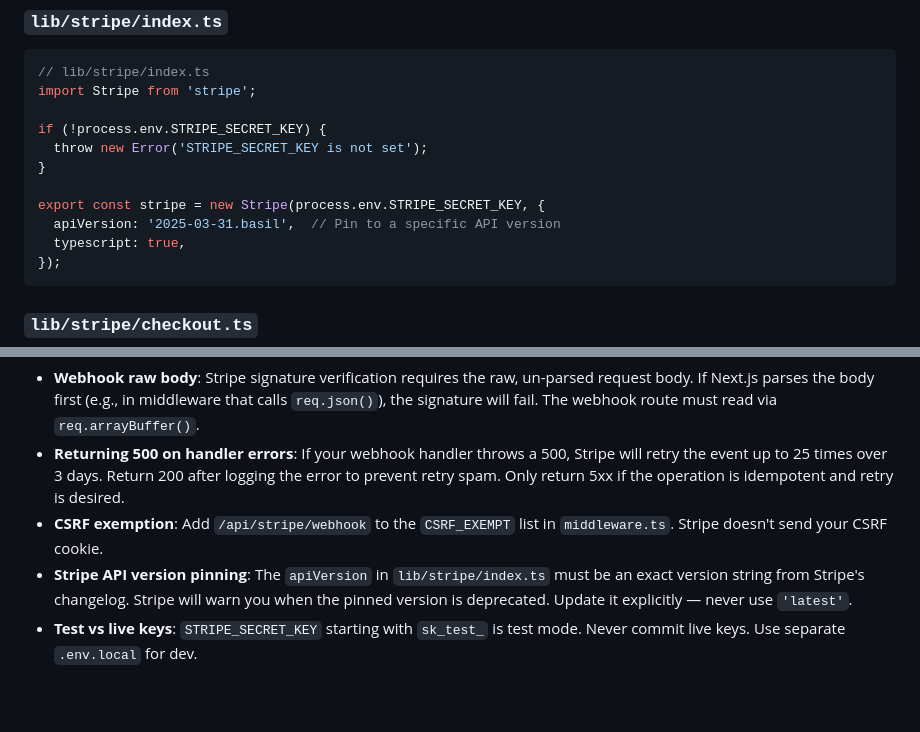
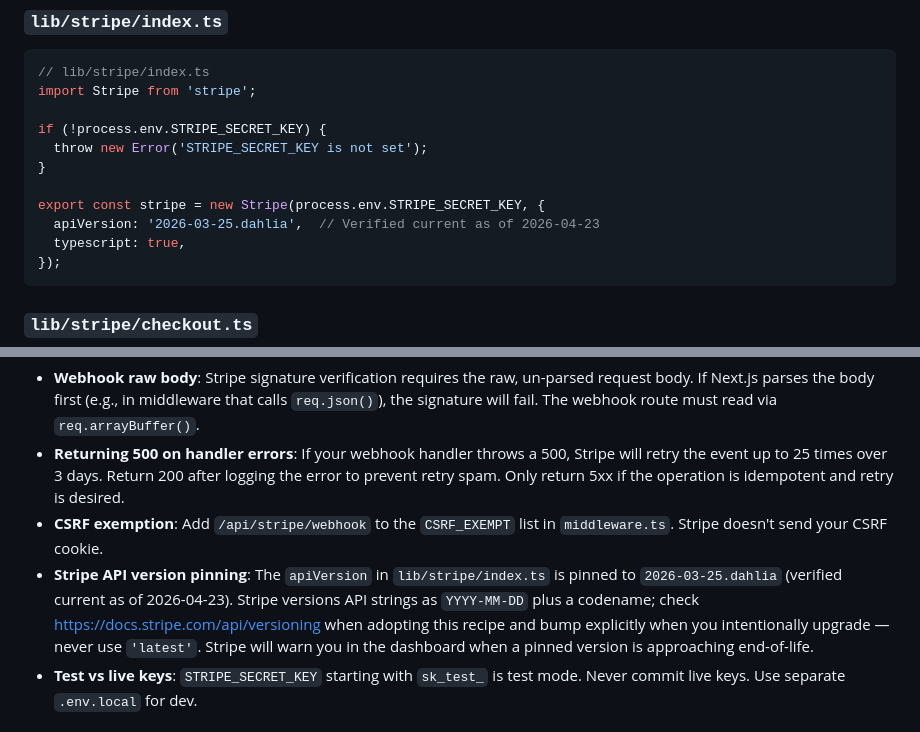
Before and after one commit to dennisonbertram/nextjs-claw, a Markdown page: docs/stack/12-payments.md, 2 parts joined by grey strips. Drawn GitHub-style; blank space fills up the shorter version.

````diff
--- a/docs/stack/12-payments.md
+++ b/docs/stack/12-payments.md
@@ -76,7 +76,7 @@ if (!process.env.STRIPE_SECRET_KEY) {
 }
 
 export const stripe = new Stripe(process.env.STRIPE_SECRET_KEY, {
-  apiVersion: '2025-03-31.basil',  // Pin to a specific API version
+  apiVersion: '2026-03-25.dahlia',  // Verified current as of 2026-04-23
   typescript: true,
 });
 ```
@@ -341,7 +341,7 @@ bun db:migrate
 - **Webhook raw body**: Stripe signature verification requires the raw, un-parsed request body. If Next.js parses the body first (e.g., in middleware that calls `req.json()`), the signature will fail. The webhook route must read via `req.arrayBuffer()`.
 - **Returning 500 on handler errors**: If your webhook handler throws a 500, Stripe will retry the event up to 25 times over 3 days. Return 200 after logging the error to prevent retry spam. Only return 5xx if the operation is idempotent and retry is desired.
 - **CSRF exemption**: Add `/api/stripe/webhook` to the `CSRF_EXEMPT` list in `middleware.ts`. Stripe doesn't send your CSRF cookie.
-- **Stripe API version pinning**: The `apiVersion` in `lib/stripe/index.ts` must be an exact version string from Stripe's changelog. Stripe will warn you when the pinned version is deprecated. Update it explicitly — never use `'latest'`.
+- **Stripe API version pinning**: The `apiVersion` in `lib/stripe/index.ts` is pinned to `2026-03-25.dahlia` (verified current as of 2026-04-23). Stripe versions API strings as `YYYY-MM-DD` plus a codename; check https://docs.stripe.com/api/versioning when adopting this recipe and bump explicitly when you intentionally upgrade — never use `'latest'`. Stripe will warn you in the dashboard when a pinned version is approaching end-of-life.
 - **Test vs live keys**: `STRIPE_SECRET_KEY` starting with `sk_test_` is test mode. Never commit live keys. Use separate `.env.local` for dev.
 
 ## Further reading
````
Also changed, not shown: docs/stack/06-file-uploads.md (+109 -4 lines).
